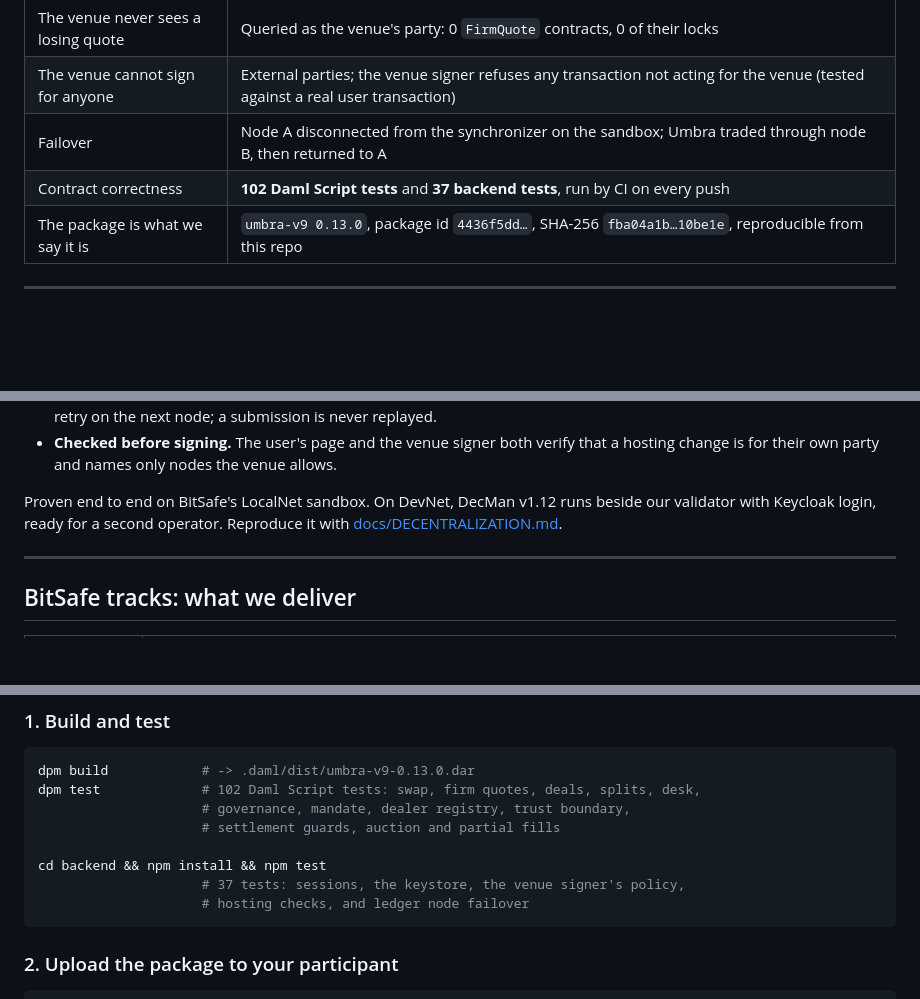
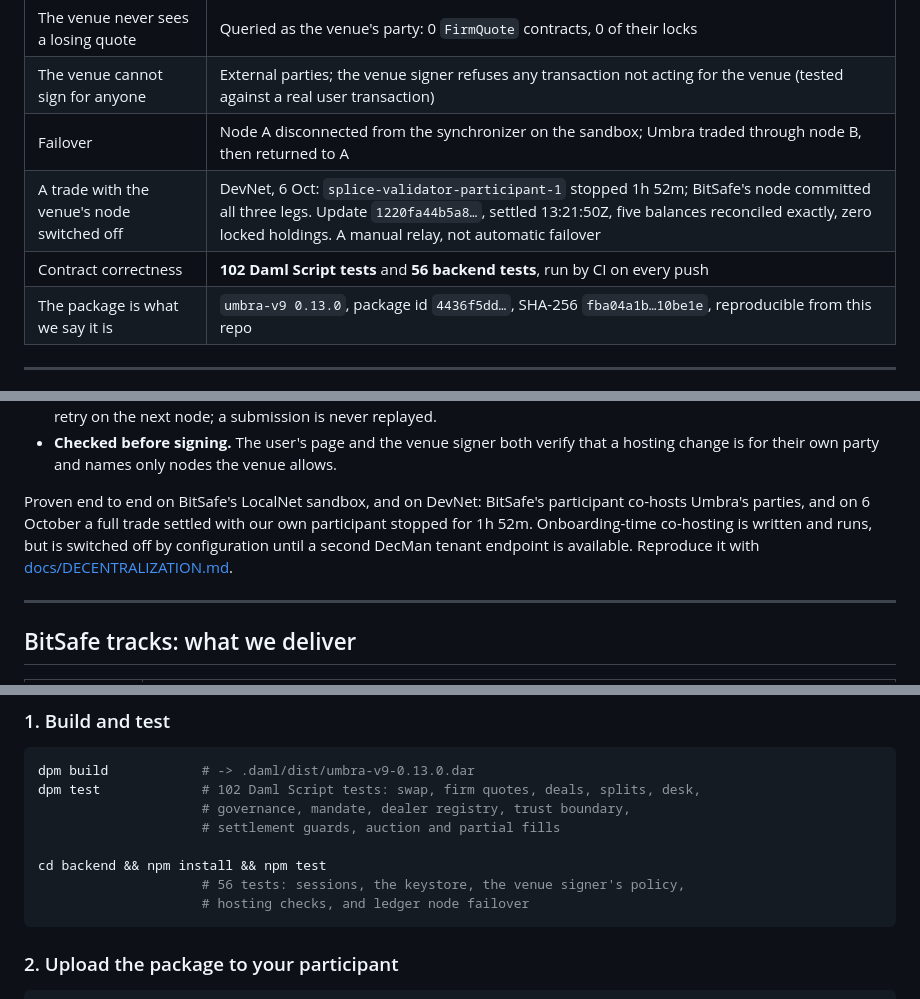
Before and after one commit to timix648/umbra, a Markdown page: README.md, 3 parts joined by grey strips. GitHub-like rendering; blank space fills up the shorter version.

````diff
--- a/README.md
+++ b/README.md
@@ -125,7 +125,8 @@ Where a claim ran on one machine rather than on DevNet, [docs/HONESTY.md](docs/H
 | The venue never sees a losing quote | Queried as the venue's party: 0 `FirmQuote` contracts, 0 of their locks |
 | The venue cannot sign for anyone | External parties; the venue signer refuses any transaction not acting for the venue (tested against a real user transaction) |
 | Failover | Node A disconnected from the synchronizer on the sandbox; Umbra traded through node B, then returned to A |
-| Contract correctness | **102 Daml Script tests** and **37 backend tests**, run by CI on every push |
+| A trade with the venue's node switched off | DevNet, 6 Oct: `splice-validator-participant-1` stopped 1h 52m; BitSafe's node committed all three legs. Update `1220fa44b5a8…`, settled 13:21:50Z, five balances reconciled exactly, zero locked holdings. A manual relay, not automatic failover |
+| Contract correctness | **102 Daml Script tests** and **56 backend tests**, run by CI on every push |
 | The package is what we say it is | `umbra-v9 0.13.0`, package id `4436f5dd…`, SHA-256 `fba04a1b…10be1e`, reproducible from this repo |
 
 ---
@@ -194,8 +195,10 @@ Decentralization Manager (DecMan)**:
 - **Checked before signing.** The user's page and the venue signer both verify that a hosting
   change is for their own party and names only nodes the venue allows.
 
-Proven end to end on BitSafe's LocalNet sandbox. On DevNet, DecMan v1.12 runs beside our
-validator with Keycloak login, ready for a second operator. Reproduce it with
+Proven end to end on BitSafe's LocalNet sandbox, and on DevNet: BitSafe's participant
+co-hosts Umbra's parties, and on 6 October a full trade settled with our own participant
+stopped for 1h 52m. Onboarding-time co-hosting is written and runs, but is switched off by
+configuration until a second DecMan tenant endpoint is available. Reproduce it with
 [docs/DECENTRALIZATION.md](docs/DECENTRALIZATION.md).
 
 ---
@@ -332,7 +335,7 @@ dpm test             # 102 Daml Script tests: swap, firm quotes, deals, splits,
                      # settlement guards, auction and partial fills
 
 cd backend && npm install && npm test
-                     # 37 tests: sessions, the keystore, the venue signer's policy,
+                     # 56 tests: sessions, the keystore, the venue signer's policy,
                      # hosting checks, and ledger node failover
 ```
 
````
Also changed, not shown: DEMO_SCRIPT.md (+2 -2 lines), docs/HONESTY.md (+20 -12 lines).
